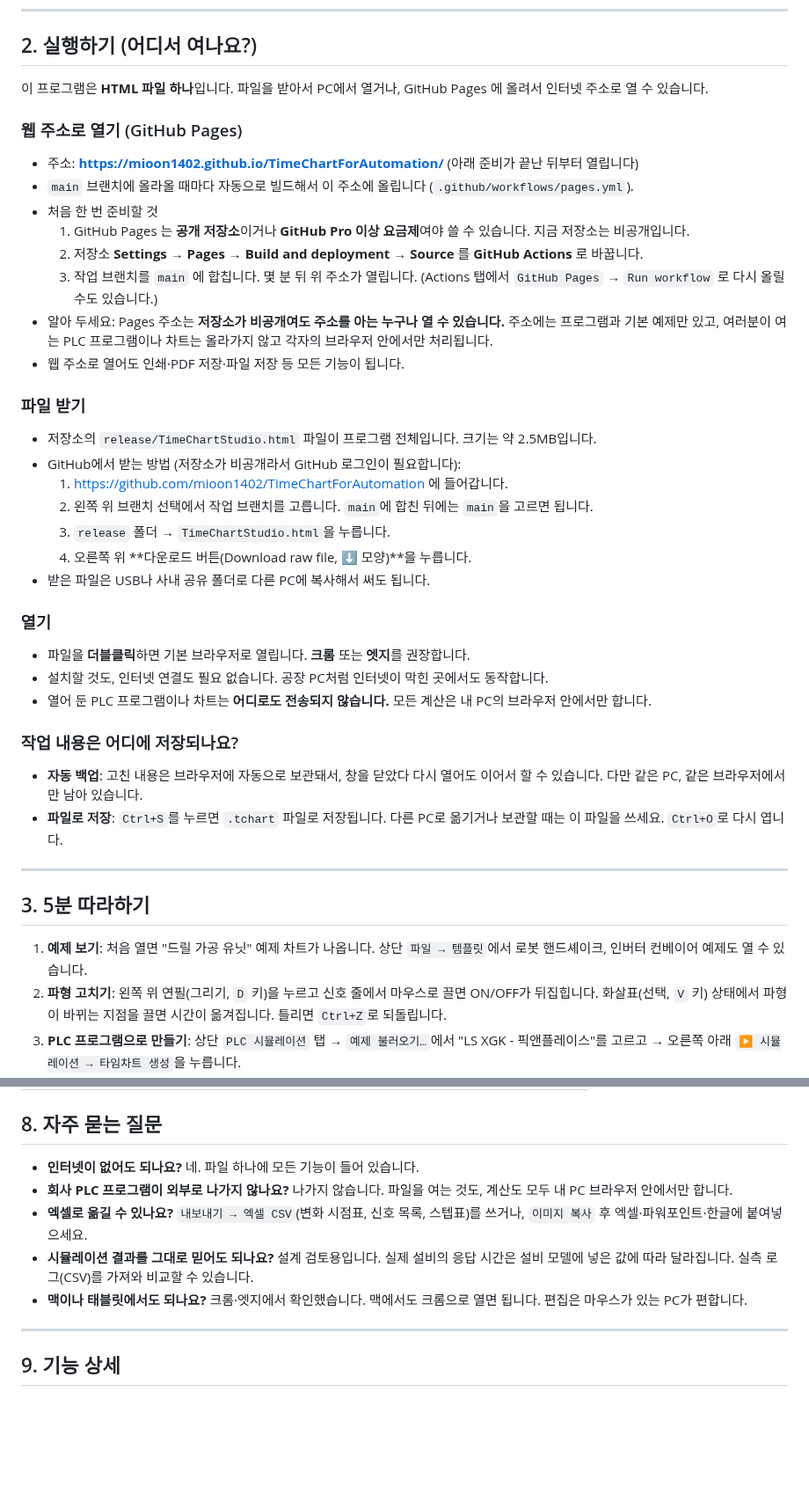
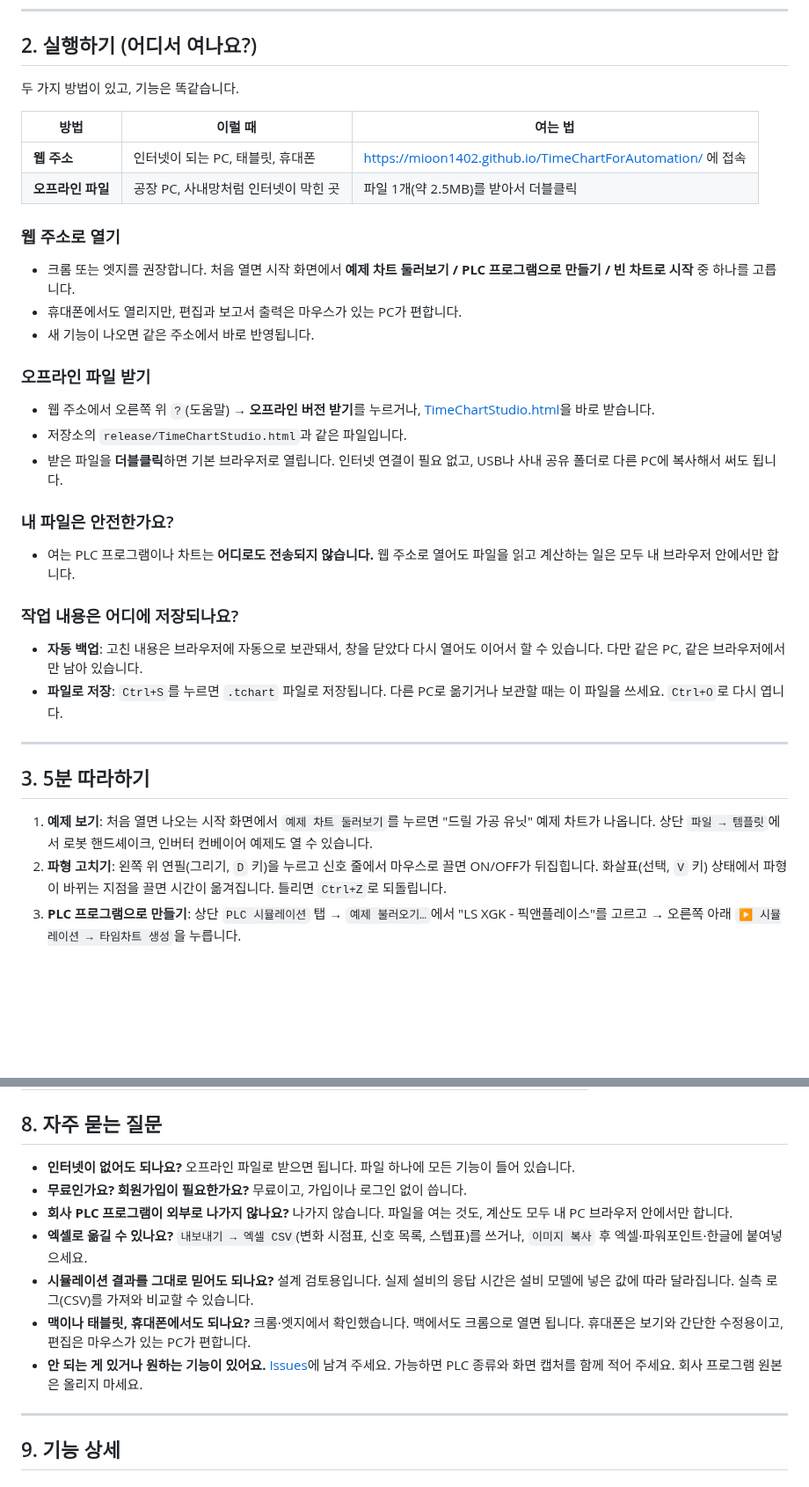
Before and after one commit to mioon1402/TimeChartForAutomation, a Markdown page: README.md, 2 parts joined by grey strips. Shown at 88% size. Drawn GitHub-style; blank space fills up the shorter version.

```diff
--- a/README.md
+++ b/README.md
@@ -42,31 +51,25 @@
 
 ## 2. 실행하기 (어디서 여나요?)
 
-이 프로그램은 **HTML 파일 하나**입니다. 파일을 받아서 PC에서 열거나, GitHub Pages 에 올려서 인터넷 주소로 열 수 있습니다.
+두 가지 방법이 있고, 기능은 똑같습니다.
 
-### 웹 주소로 열기 (GitHub Pages)
-- 주소: **https://mioon1402.github.io/TimeChartForAutomation/** (아래 준비가 끝난 뒤부터 열립니다)
-- `main` 브랜치에 올라올 때마다 자동으로 빌드해서 이 주소에 올립니다 (`.github/workflows/pages.yml`).
-- 처음 한 번 준비할 것
-  1. GitHub Pages 는 **공개 저장소**이거나 **GitHub Pro 이상 요금제**여야 쓸 수 있습니다. 지금 저장소는 비공개입니다.
-  2. 저장소 **Settings → Pages → Build and deployment → Source** 를 **GitHub Actions** 로 바꿉니다.
-  3. 작업 브랜치를 `main` 에 합칩니다. 몇 분 뒤 위 주소가 열립니다. (Actions 탭에서 `GitHub Pages` → `Run workflow` 로 다시 올릴 수도 있습니다.)
-- 알아 두세요: Pages 주소는 **저장소가 비공개여도 주소를 아는 누구나 열 수 있습니다.** 주소에는 프로그램과 기본 예제만 있고, 여러분이 여는 PLC 프로그램이나 차트는 올라가지 않고 각자의 브라우저 안에서만 처리됩니다.
-- 웹 주소로 열어도 인쇄·PDF 저장·파일 저장 등 모든 기능이 됩니다.
+| 방법 | 이럴 때 | 여는 법 |
+|---|---|---|
+| **웹 주소** | 인터넷이 되는 PC, 태블릿, 휴대폰 | https://mioon1402.github.io/TimeChartForAutomation/ 에 접속 |
+| **오프라인 파일** | 공장 PC, 사내망처럼 인터넷이 막힌 곳 | 파일 1개(약 2.5MB)를 받아서 더블클릭 |
 
-### 파일 받기
-- 저장소의 `release/TimeChartStudio.html` 파일이 프로그램 전체입니다. 크기는 약 2.5MB입니다.
-- GitHub에서 받는 방법 (저장소가 비공개라서 GitHub 로그인이 필요합니다):
-  1. https://github.com/mioon1402/TimeChartForAutomation 에 들어갑니다.
-  2. 왼쪽 위 브랜치 선택에서 작업 브랜치를 고릅니다. `main`에 합친 뒤에는 `main`을 고르면 됩니다.
-  3. `release` 폴더 → `TimeChartStudio.html`을 누릅니다.
-  4. 오른쪽 위 **다운로드 버튼(Download raw file, ⬇ 모양)**을 누릅니다.
-- 받은 파일은 USB나 사내 공유 폴더로 다른 PC에 복사해서 써도 됩니다.
+### 웹 주소로 열기
+- 크롬 또는 엣지를 권장합니다. 처음 열면 시작 화면에서 **예제 차트 둘러보기 / PLC 프로그램으로 만들기 / 빈 차트로 시작** 중 하나를 고릅니다.
+- 휴대폰에서도 열리지만, 편집과 보고서 출력은 마우스가 있는 PC가 편합니다.
+- 새 기능이 나오면 같은 주소에서 바로 반영됩니다.
 
-### 열기
-- 파일을 **더블클릭**하면 기본 브라우저로 열립니다. **크롬** 또는 **엣지**를 권장합니다.
-- 설치할 것도, 인터넷 연결도 필요 없습니다. 공장 PC처럼 인터넷이 막힌 곳에서도 동작합니다.
-- 열어 둔 PLC 프로그램이나 차트는 **어디로도 전송되지 않습니다.** 모든 계산은 내 PC의 브라우저 안에서만 합니다.
+### 오프라인 파일 받기
+- 웹 주소에서 오른쪽 위 `?`(도움말) → **오프라인 버전 받기**를 누르거나, [TimeChartStudio.html](https://mioon1402.github.io/TimeChartForAutomation/TimeChartStudio.html)을 바로 받습니다.
+- 저장소의 `release/TimeChartStudio.html`과 같은 파일입니다.
+- 받은 파일을 **더블클릭**하면 기본 브라우저로 열립니다. 인터넷 연결이 필요 없고, USB나 사내 공유 폴더로 다른 PC에 복사해서 써도 됩니다.
+
+### 내 파일은 안전한가요?
+- 여는 PLC 프로그램이나 차트는 **어디로도 전송되지 않습니다.** 웹 주소로 열어도 파일을 읽고 계산하는 일은 모두 내 브라우저 안에서만 합니다.
 
 ### 작업 내용은 어디에 저장되나요?
 - **자동 백업**: 고친 내용은 브라우저에 자동으로 보관돼서, 창을 닫았다 다시 열어도 이어서 할 수 있습니다. 다만 같은 PC, 같은 브라우저에서만 남아 있습니다.
@@ -76,7 +79,7 @@
 
 ## 3. 5분 따라하기
 
-1. **예제 보기**: 처음 열면 "드릴 가공 유닛" 예제 차트가 나옵니다. 상단 `파일 → 템플릿`에서 로봇 핸드셰이크, 인버터 컨베이어 예제도 열 수 있습니다.
+1. **예제 보기**: 처음 열면 나오는 시작 화면에서 `예제 차트 둘러보기`를 누르면 "드릴 가공 유닛" 예제 차트가 나옵니다. 상단 `파일 → 템플릿`에서 로봇 핸드셰이크, 인버터 컨베이어 예제도 열 수 있습니다.
 2. **파형 고치기**: 왼쪽 위 연필(그리기, `D` 키)을 누르고 신호 줄에서 마우스로 끌면 ON/OFF가 뒤집힙니다. 화살표(선택, `V` 키) 상태에서 파형이 바뀌는 지점을 끌면 시간이 옮겨집니다. 틀리면 `Ctrl+Z`로 되돌립니다.
 3. **PLC 프로그램으로 만들기**: 상단 `PLC 시뮬레이션` 탭 → `예제 불러오기…`에서 "LS XGK - 픽앤플레이스"를 고르고 → 오른쪽 아래 `▶ 시뮬레이션 → 타임차트 생성`을 누릅니다.
 4. **보고서 뽑기**: `보고서` 탭 → `인쇄 / PDF 저장`을 누르고 → 프린터를 "PDF로 저장"으로 고릅니다.
@@ -164,11 +167,13 @@ XG5000은 니모닉을 텍스트나 CSV로 내보내는 기능이 없고 **인
 
 ## 8. 자주 묻는 질문
 
-- **인터넷이 없어도 되나요?** 네. 파일 하나에 모든 기능이 들어 있습니다.
+- **인터넷이 없어도 되나요?** 오프라인 파일로 받으면 됩니다. 파일 하나에 모든 기능이 들어 있습니다.
+- **무료인가요? 회원가입이 필요한가요?** 무료이고, 가입이나 로그인 없이 씁니다.
 - **회사 PLC 프로그램이 외부로 나가지 않나요?** 나가지 않습니다. 파일을 여는 것도, 계산도 모두 내 PC 브라우저 안에서만 합니다.
 - **엑셀로 옮길 수 있나요?** `내보내기 → 엑셀 CSV`(변화 시점표, 신호 목록, 스텝표)를 쓰거나, `이미지 복사` 후 엑셀·파워포인트·한글에 붙여넣으세요.
 - **시뮬레이션 결과를 그대로 믿어도 되나요?** 설계 검토용입니다. 실제 설비의 응답 시간은 설비 모델에 넣은 값에 따라 달라집니다. 실측 로그(CSV)를 가져와 비교할 수 있습니다.
-- **맥이나 태블릿에서도 되나요?** 크롬·엣지에서 확인했습니다. 맥에서도 크롬으로 열면 됩니다. 편집은 마우스가 있는 PC가 편합니다.
+- **맥이나 태블릿, 휴대폰에서도 되나요?** 크롬·엣지에서 확인했습니다. 맥에서도 크롬으로 열면 됩니다. 휴대폰은 보기와 간단한 수정용이고, 편집은 마우스가 있는 PC가 편합니다.
+- **안 되는 게 있거나 원하는 기능이 있어요.** [Issues](https://github.com/mioon1402/TimeChartForAutomation/issues)에 남겨 주세요. 가능하면 PLC 종류와 화면 캡처를 함께 적어 주세요. 회사 프로그램 원본은 올리지 마세요.
 
 ---
 
```
Also changed, not shown: other parts of README.md (+29 -2 lines), public/og.png (added), 12 other files.
